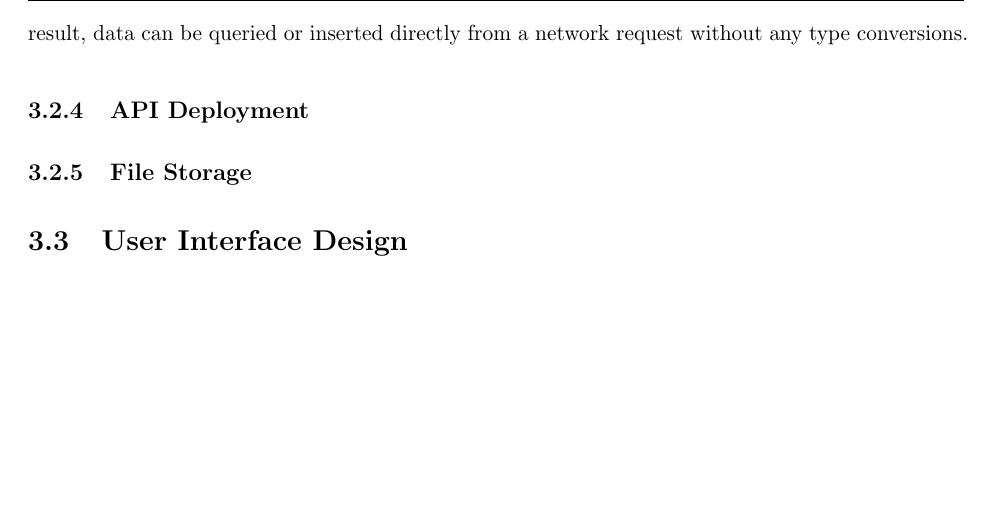
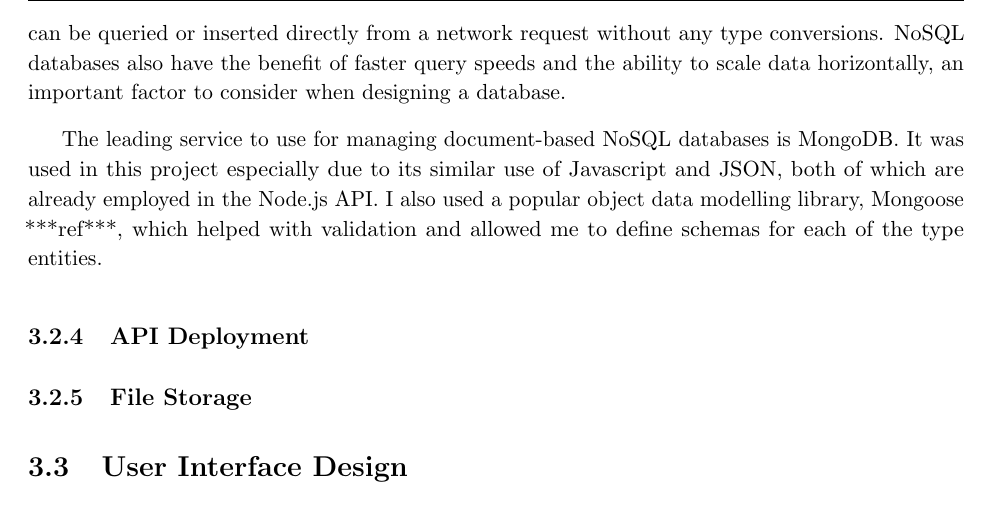
Before and after one commit to jonomuller/imperial-final-report, a LaTeX thesis (FinalReport.tex, which reads sections/design.tex): part of page 20 of 28, cut so that both start at the same text, the shorter picture padded with empty space. Compiled offline with pdfLaTeX.

Commit message:
Finish advatanges of non-relational DBs and add use of mongo (3.2.3)

```diff
--- a/sections/design.tex
+++ b/sections/design.tex
@@ -32,7 +32,9 @@ With the architecture chosen, I assessed the options for the language to write t
 
 There are two types of database that could be used -- relational or non-relational. Relational databases are based upon relational algebra where data is stored in tables with queries to this data in the form of Structured Query Language (SQL). Each table in a relational database normally identifies a type of entity, and each instance of that entity is uniquely identifiable so that it can be referenced in other tables. SQL therefore supports the querying of this data across multiple tables using relational operators such as joining two tables. The most used services to model data in a relational database are MySQL and PostgreSQL, with the latter providing support for storing arrays -- which is useful for this project to store the coordinates of a walk.
 
-The opposite of this data model is a non-relational, or NoSQL, database in which each data entry is stored as a JSON-like document. This approach has many advantages for this project, primarily the similarities in the way that the data is stored to JSON that is used in the API. As a result, data can be queried or inserted directly from a network request without any type conversions.
+The opposite of this data model is a non-relational, or NoSQL, database in which each data entry is stored as a JSON-like document. This approach has many advantages for this project, primarily the similarities in the way that the data is stored to JSON that is used in the API. As a result, data can be queried or inserted directly from a network request without any type conversions. NoSQL databases also have the benefit of faster query speeds and the ability to scale data horizontally, an important factor to consider when designing a database.
+
+The leading service to use for managing document-based NoSQL databases is MongoDB. It was used in this project especially due to its similar use of Javascript and JSON, both of which are already employed in the Node.js API. I also used a popular object data modelling library, Mongoose ***ref***, which helped with validation and allowed me to define schemas for each of the type entities.
 
 % other advantages e.g. speed, horizontal scalability, unstructured data
 % mongodb
```
